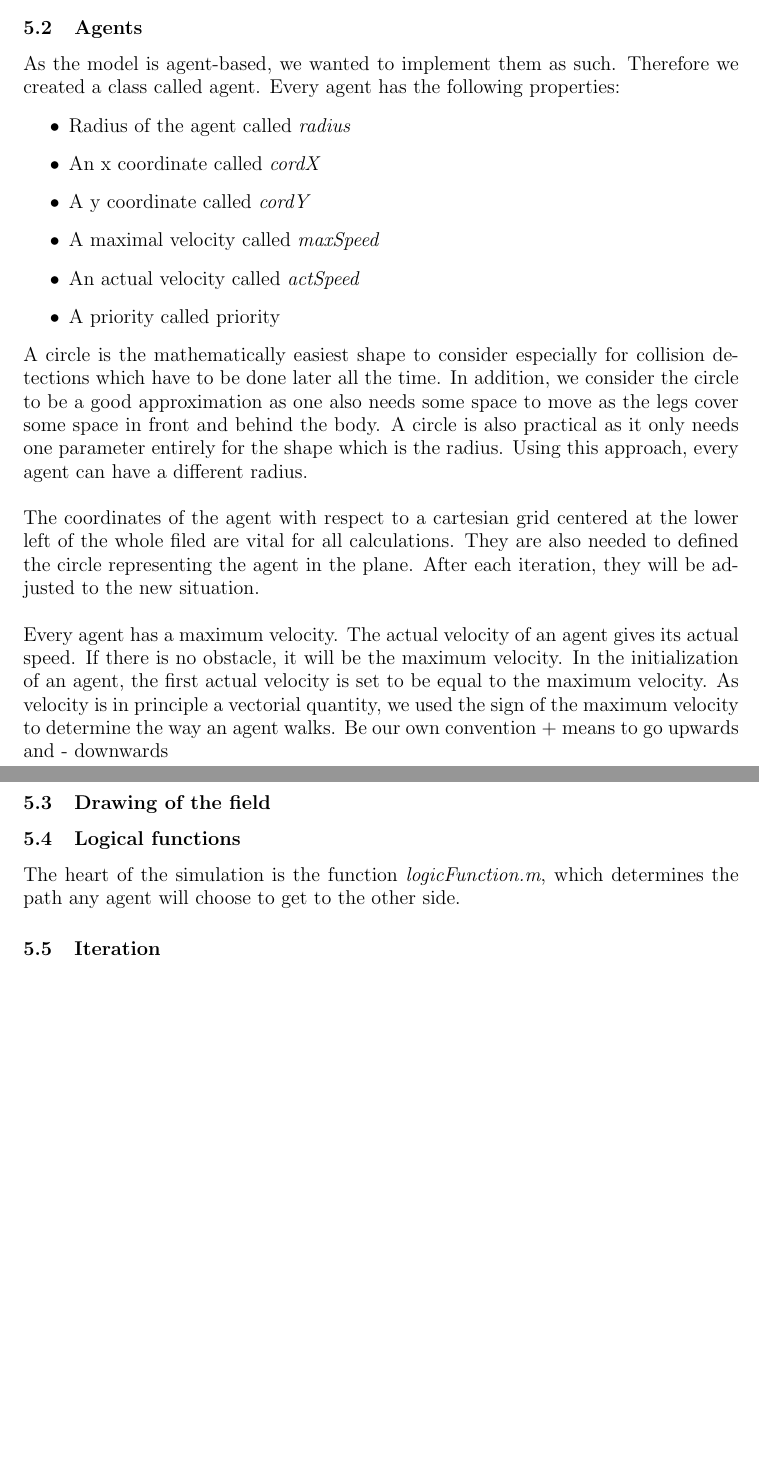
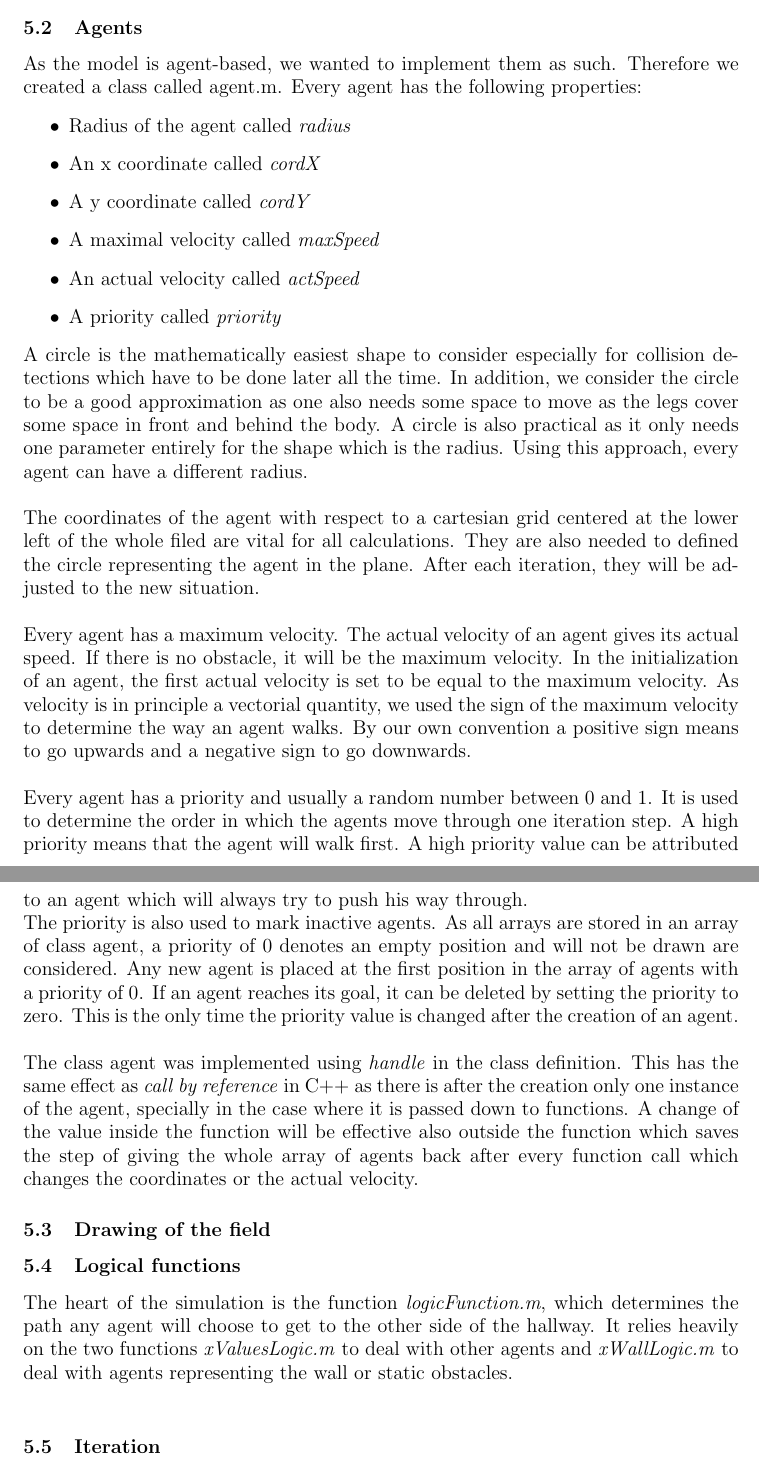
Before and after one commit to ratheile/MSSSM, a LaTeX document (doc/latex/report.tex, which reads doc/latex/Agents.tex, doc/latex/LogicFunctions.tex): two parts of pages 10 and 11 of 20 before the commit and two parts of pages 11 and 12 of 21 after it, joined at a grey line, cut so that both start at the same text, the shorter picture padded with empty space. Compiled offline with pdfLaTeX; the source files are stored in an older character set and shown here as Unicode.

Commit message:
Erweitert

```diff
--- a/doc/latex/Agents.tex
+++ b/doc/latex/Agents.tex
@@ -1,19 +1,24 @@
 %Agents
 
-As the model is agent-based, we wanted to implement them as such. Therefore we created a class called \text{agent}. Every agent has the following properties:
+As the model is agent-based, we wanted to implement them as such. Therefore we created a class called \text{agent.m}. Every agent has the following properties:
 \begin{itemize}
 	\item Radius of the agent called \textit{radius}
 	\item An x coordinate called \textit{cordX}
 	\item A y coordinate called \textit{cordY}
 	\item A maximal velocity called \textit{maxSpeed}
 	\item An actual velocity called \textit{actSpeed}
-	\item A priority called \text{priority}
+	\item A priority called \textit{priority}
 \end{itemize}
 \noi A circle is the mathematically easiest shape to consider especially for collision detections which have to be done later all the time. In addition, we consider the circle to be a good approximation as one also needs some space to move as the legs cover some space in front and behind the body. A circle is also practical as it only needs one parameter entirely for the shape which is the radius. Using this approach, every agent can have a different radius.\\
 
 \noi The coordinates of the agent with respect to a cartesian grid centered at the lower left of the whole filed are vital for all calculations. They are also needed to defined the circle representing the agent in the plane. After each iteration, they will be adjusted to the new situation.\\
 
-\noi Every agent has a maximum velocity. The actual velocity of an agent gives its actual speed. If there is no obstacle, it will be the maximum velocity. In the initialization of an agent, the first actual velocity is set to be equal to the maximum velocity. As velocity is in principle a vectorial quantity, we used the sign of the maximum velocity to determine the way an agent walks. Be our own convention + means to go upwards and - downwards
+\noi Every agent has a maximum velocity. The actual velocity of an agent gives its actual speed. If there is no obstacle, it will be the maximum velocity. In the initialization of an agent, the first actual velocity is set to be equal to the maximum velocity. As velocity is in principle a vectorial quantity, we used the sign of the maximum velocity to determine the way an agent walks. By our own convention a positive sign means to go upwards and a negative sign to go downwards.\\
+
+\noi Every agent has a priority and usually a random number between 0 and 1. It is used to determine the order in which the agents move through one iteration step. A high priority means that the agent will walk first. A high priority value can be attributed to an agent which will always try to push his way through.\\
+The priority is also used to mark inactive agents. As all arrays are stored in an array of class agent, a priority of 0 denotes an empty position and will not be drawn are considered. Any new agent is placed at the first position in the array of agents with a priority of 0. If an agent reaches its goal, it can be deleted by setting the priority to zero. This is the only time the priority value is changed after the creation of an agent.\\
+
+\noi The class agent was implemented using \textit{handle} in the class definition. This has the same effect as \textit{call by reference} in C++ as there is after the creation only one instance of the agent, specially in the case where it is passed down to functions. A change of the value inside the function will be effective also outside the function which saves the step of giving the whole array of agents back after every function call which changes the coordinates or the actual velocity.
 
 
 %class < handle
--- a/doc/latex/LogicFunctions.tex
+++ b/doc/latex/LogicFunctions.tex
@@ -1,3 +1,3 @@
 %LogicFunctions.tex
 
-The heart of the simulation is the function \textit{logicFunction.m}, which determines the path any agent will choose to get to the other side.
+The heart of the simulation is the function \textit{logicFunction.m}, which determines the path any agent will choose to get to the other side of the hallway. It relies heavily on the two functions \textit{xValuesLogic.m} to deal with other agents and \textit{xWallLogic.m} to deal with agents representing the wall or static obstacles.\\
```
Also changed, not shown: doc/latex/DescriptionModel.tex (+15 -0 lines), doc/latex/Implementation.tex (+2 -0 lines).
